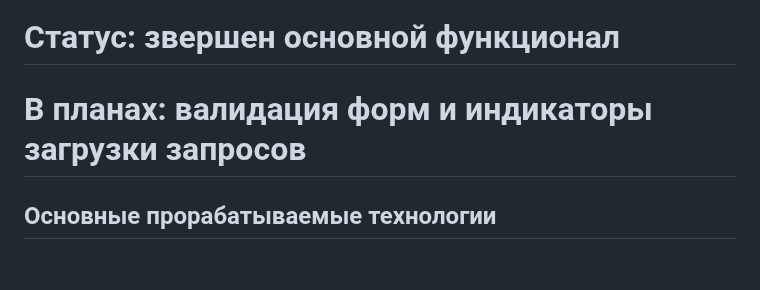
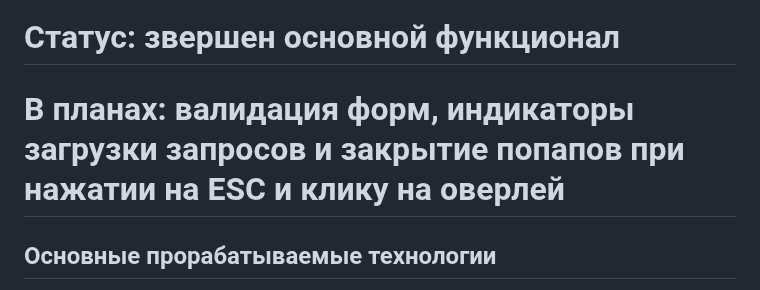
Before and after one commit to VitaliyGavrilov/mesto-react, a Markdown page: README.md, the part around the change. GitHub-like rendering; blank space fills up the shorter version.

Commit message:
на 2 ревью

```diff
--- a/README.md
+++ b/README.md
@@ -3,7 +3,7 @@
 Одностраничный сайт выполнен как 10-11 проектная работа в Яндекс.Практикуме по направлению «Веб-разработчик».
 Вёрстка сайта адаптивная, реализовано всплывающие окна редактирования личной информации, добавления карточки, изменения аватара, удаления карточки и функции лайков. Изменения сохраняются на сервере. Файловая структура и код организованы по методологии БЭМ.
 # Статус: звершен основной функционал
-# В планах: валидация форм и индикаторы загрузки запросов
+# В планах: валидация форм, индикаторы загрузки запросов и закрытие попапов при нажатии на ESC и клику на оверлей
 
 ## Основные прорабатываемые технологии
 * React
```
